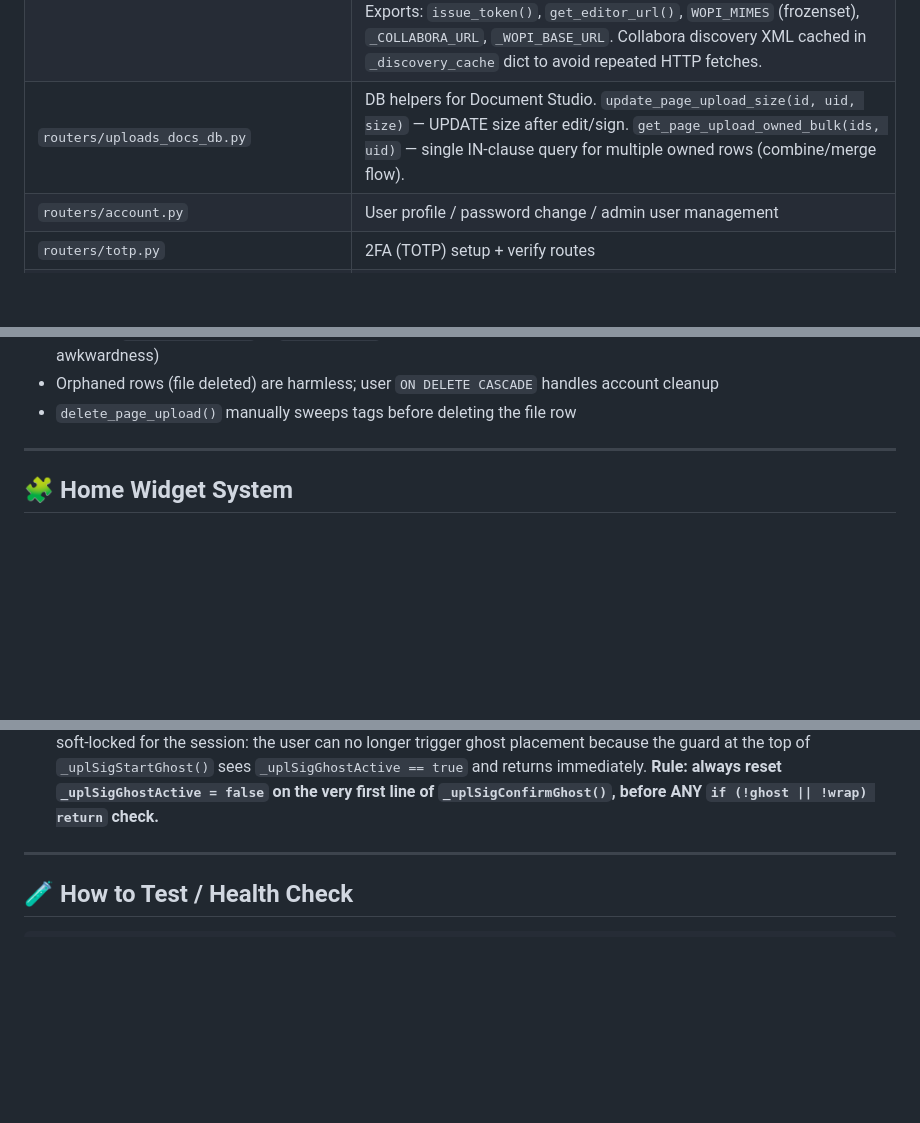
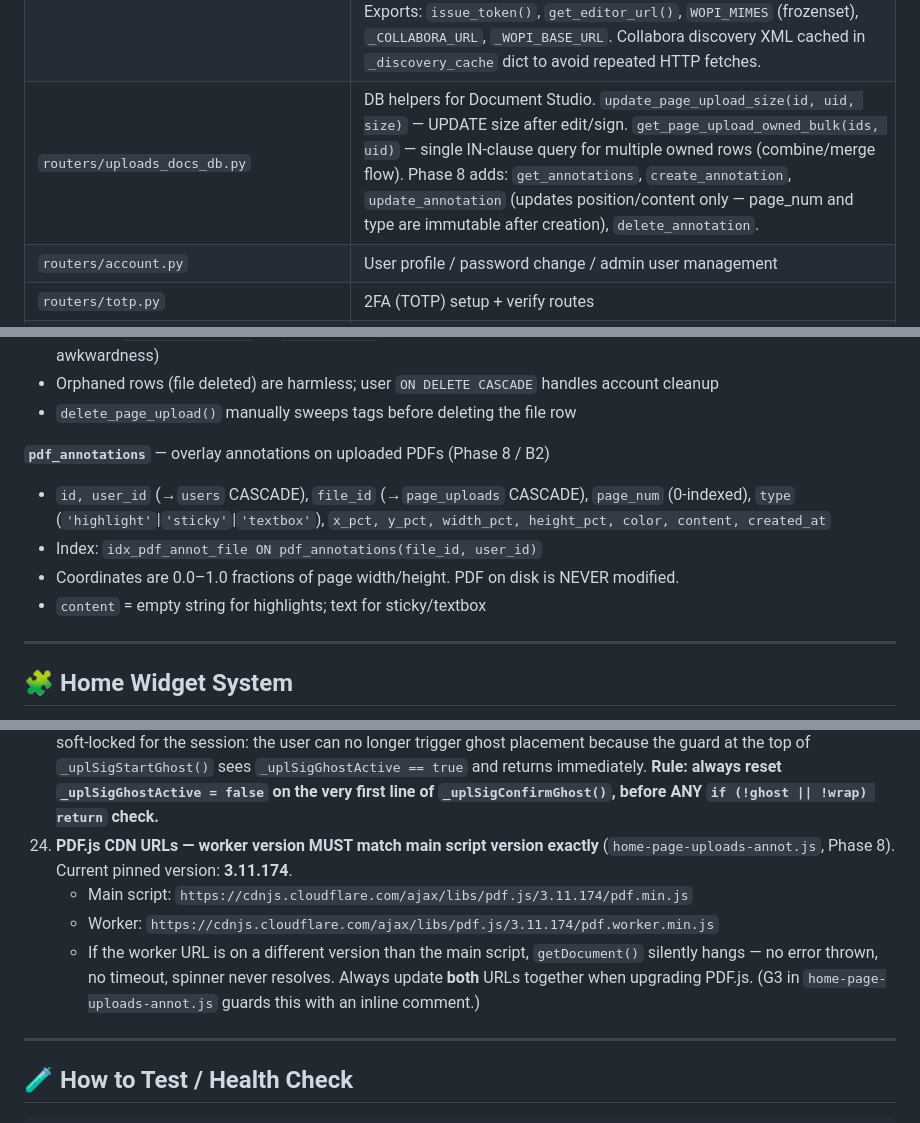
Before and after one commit to t0n003c/bookworm, a Markdown page: CODEPUPPY_NOTES.md, 3 parts joined by grey strips. Drawn GitHub-style; blank space fills up the shorter version.

Commit message:
docs: sync CODEPUPPY_NOTES for Phase 8 B2 PDF annotations (86ed485)

```diff
--- a/CODEPUPPY_NOTES.md
+++ b/CODEPUPPY_NOTES.md
@@ -137,7 +137,7 @@
 | `routers/home_uploads.py` | Uploads page API: list files (50/page), standalone upload (`webp: bool = True` query param), auth-gated download, delete, 4 tag endpoints |
 | `routers/home_uploads_docs.py` | **Document Studio API** (Phase 4). 5 endpoints under `/home/uploads/{pid}`: read content (text/DOCX-as-HTML), save edited text (max 1 MB), combine PDFs / join text (2–20 files), convert (docx/txt→pdf, docx/pdf→txt), sign (stamp drawn PNG signature onto PDF page). Phase 6 (commit `801ee6a`) adds `GET /{pid}/files/page/{fid}/wopi-token` — issues an `itsdangerous` WOPI token; returns `{collabora_disabled: true}` when `BW_COLLABORA_URL` is unset. Phase 7 / B2 (commit `95ea1dd`) adds `PUT /{pid}/files/page/{fid}/spreadsheet` — receives `SpreadsheetBody(content_b64: str, format: str)` (base64-encoded XLSX or UTF-8 CSV bytes, ≤10 MB guard `MAX_SPREADSHEET_BYTES`), auth-gated, `_demo_guard` on entry, uses existing `base64` import + `get_page_upload_owned` + `update_page_upload_size`. Kept separate from `home_uploads.py` for cohesion. |
 | `routers/wopi.py` | **WOPI host router** (Phase 6, commit `801ee6a`). Prefix `/wopi`. Endpoints: `GET /wopi/files/{file_id}` (CheckFileInfo), `GET /wopi/files/{file_id}/contents` (GetFile), `POST /wopi/files/{file_id}/contents` (PutFile — saves bytes back), `POST /wopi/files/{file_id}` (LOCK stub — always 200, Phase 7 TODO). Token auth via `?access_token=` query param using `itsdangerous.URLSafeTimedSerializer` (salt `wopi-token-v1`). No session cookie — purely token-auth. Reads/writes via `UPLOAD_DIR`. Exports: `issue_token()`, `get_editor_url()`, `WOPI_MIMES` (frozenset), `_COLLABORA_URL`, `_WOPI_BASE_URL`. Collabora discovery XML cached in `_discovery_cache` dict to avoid repeated HTTP fetches. |
-| `routers/uploads_docs_db.py` | DB helpers for Document Studio. `update_page_upload_size(id, uid, size)` — UPDATE size after edit/sign. `get_page_upload_owned_bulk(ids, uid)` — single IN-clause query for multiple owned rows (combine/merge flow). |
+| `routers/uploads_docs_db.py` | DB helpers for Document Studio. `update_page_upload_size(id, uid, size)` — UPDATE size after edit/sign. `get_page_upload_owned_bulk(ids, uid)` — single IN-clause query for multiple owned rows (combine/merge flow). Phase 8 adds: `get_annotations`, `create_annotation`, `update_annotation` (updates position/content only — page_num and type are immutable after creation), `delete_annotation`. |
 | `routers/account.py` | User profile / password change / admin user management |
 | `routers/totp.py` | 2FA (TOTP) setup + verify routes |
 | `routers/totp_db.py` | DB helpers for TOTP |
@@ -247,6 +249,12 @@
 - **No FK** to `note_attachments` or `page_uploads` — polymorphic source (intentional; avoids multi-target FK awkwardness)
 - Orphaned rows (file deleted) are harmless; user `ON DELETE CASCADE` handles account cleanup
 - `delete_page_upload()` manually sweeps tags before deleting the file row
+
+**`pdf_annotations`** — overlay annotations on uploaded PDFs (Phase 8 / B2)
+- `id, user_id` (→`users` CASCADE), `file_id` (→`page_uploads` CASCADE), `page_num` (0-indexed), `type` (`'highlight'`|`'sticky'`|`'textbox'`), `x_pct, y_pct, width_pct, height_pct, color, content, created_at`
+- Index: `idx_pdf_annot_file ON pdf_annotations(file_id, user_id)`
+- Coordinates are 0.0–1.0 fractions of page width/height. PDF on disk is NEVER modified.
+- `content` = empty string for highlights; text for sticky/textbox
 
 ---
 
@@ -536,6 +545,10 @@ Eddie is always the outermost layer — agents supplement, not replace.
 21. **WOPI LOCK/UNLOCK not implemented (Phase 7 TODO).** `routers/wopi.py` handles `POST /wopi/files/{file_id}` (the LOCK action) with a stub that returns HTTP 200. Collabora sends lock requests for collaborative multi-user editing — not a scenario we support. Single-user editing works fine without real locking. Do NOT implement a real LOCK table until Phase 7; adding one now would add DB state (lock tokens, expiry) with no corresponding unlock cleanup path.
 22. **`_WOPI_MIMES` JS array in `home-page-uploads-wopi.js` must stay in sync with `WOPI_MIMES` frozenset in `routers/wopi.py`.** These two lists are intentionally separate (server = frozenset, client = array for fast `.includes()` checks) but must contain identical MIME types. If you add a new WOPI-eligible type, update both. Current set: `application/vnd.openxmlformats-officedocument.wordprocessingml.document` (DOCX), `application/msword` (DOC), `application/vnd.oasis.opendocument.text` (ODT), `text/plain` (TXT), `application/vnd.openxmlformats-officedocument.spreadsheetml.sheet` (XLSX), `text/csv` (CSV), `application/vnd.openxmlformats-officedocument.presentationml.presentation` (PPTX). PDF is explicitly excluded.
 23. **Ghost Signature `_uplSigGhostActive` MUST be reset BEFORE the early-return guard in `_uplSigConfirmGhost()`** (`home-page-uploads-sign.js`, commit `39cc0c2`). The function places a ghost PNG onto the PDF canvas. If the DOM race fires between the ghost being activated and `_uplSigConfirmGhost` executing, `ghost` or `wrap` may be null — the function must bail early. However, if `_uplSigGhostActive` is still `true` at that point, the entire ghost-signature state is soft-locked for the session: the user can no longer trigger ghost placement because the guard at the top of `_uplSigStartGhost()` sees `_uplSigGhostActive == true` and returns immediately. **Rule: always reset `_uplSigGhostActive = false` on the very first line of `_uplSigConfirmGhost()`, before ANY `if (!ghost || !wrap) return` check.**
+24. **PDF.js CDN URLs — worker version MUST match main script version exactly** (`home-page-uploads-annot.js`, Phase 8). Current pinned version: **3.11.174**.
+    - Main script: `https://cdnjs.cloudflare.com/ajax/libs/pdf.js/3.11.174/pdf.min.js`
+    - Worker: `https://cdnjs.cloudflare.com/ajax/libs/pdf.js/3.11.174/pdf.worker.min.js`
+    - If the worker URL is on a different version than the main script, `getDocument()` silently hangs — no error thrown, no timeout, spinner never resolves. Always update **both** URLs together when upgrading PDF.js. (G3 in `home-page-uploads-annot.js` guards this with an inline comment.)
 
 ---
 
```
Also changed, not shown: other parts of CODEPUPPY_NOTES.md (+4 -0 lines).
